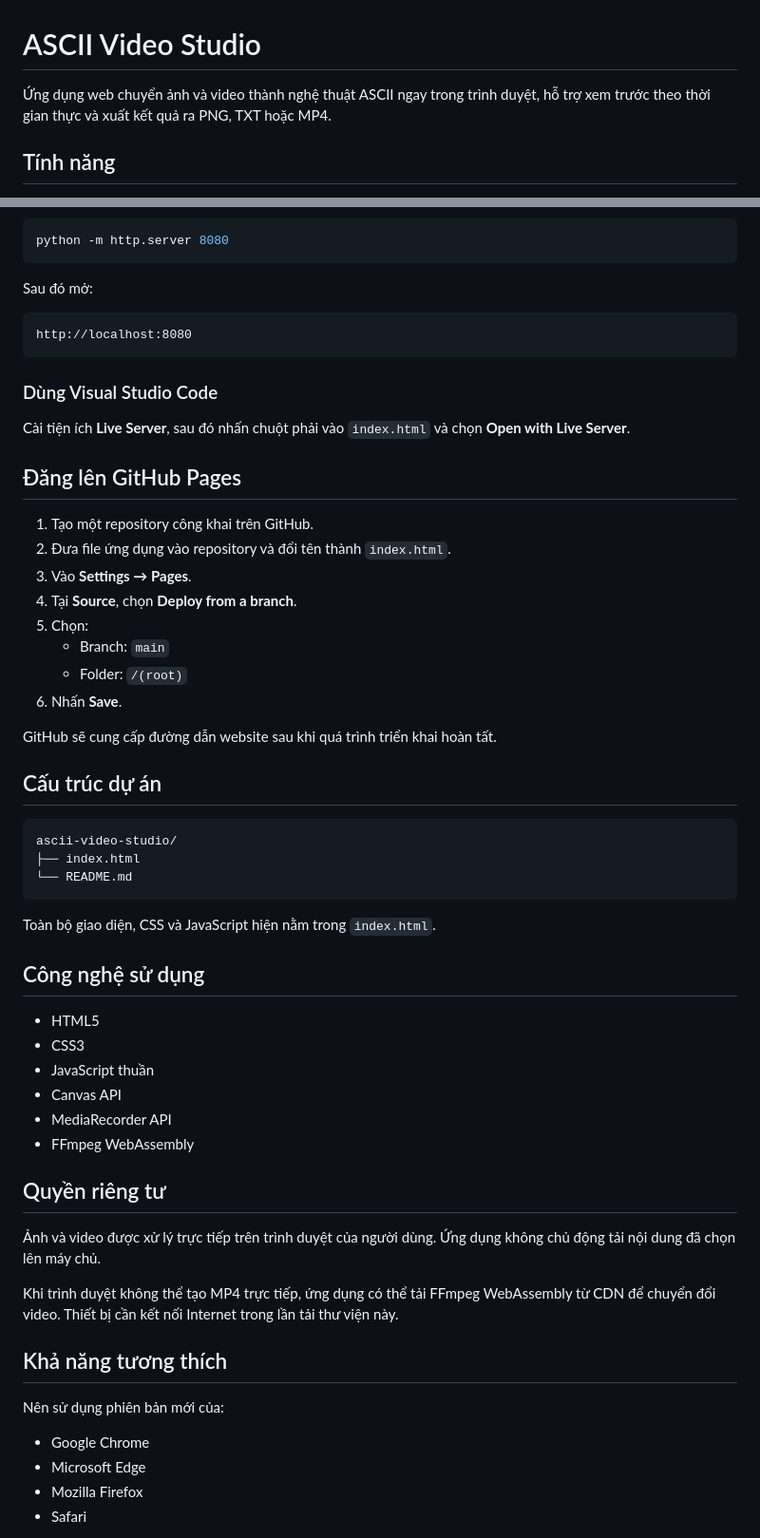
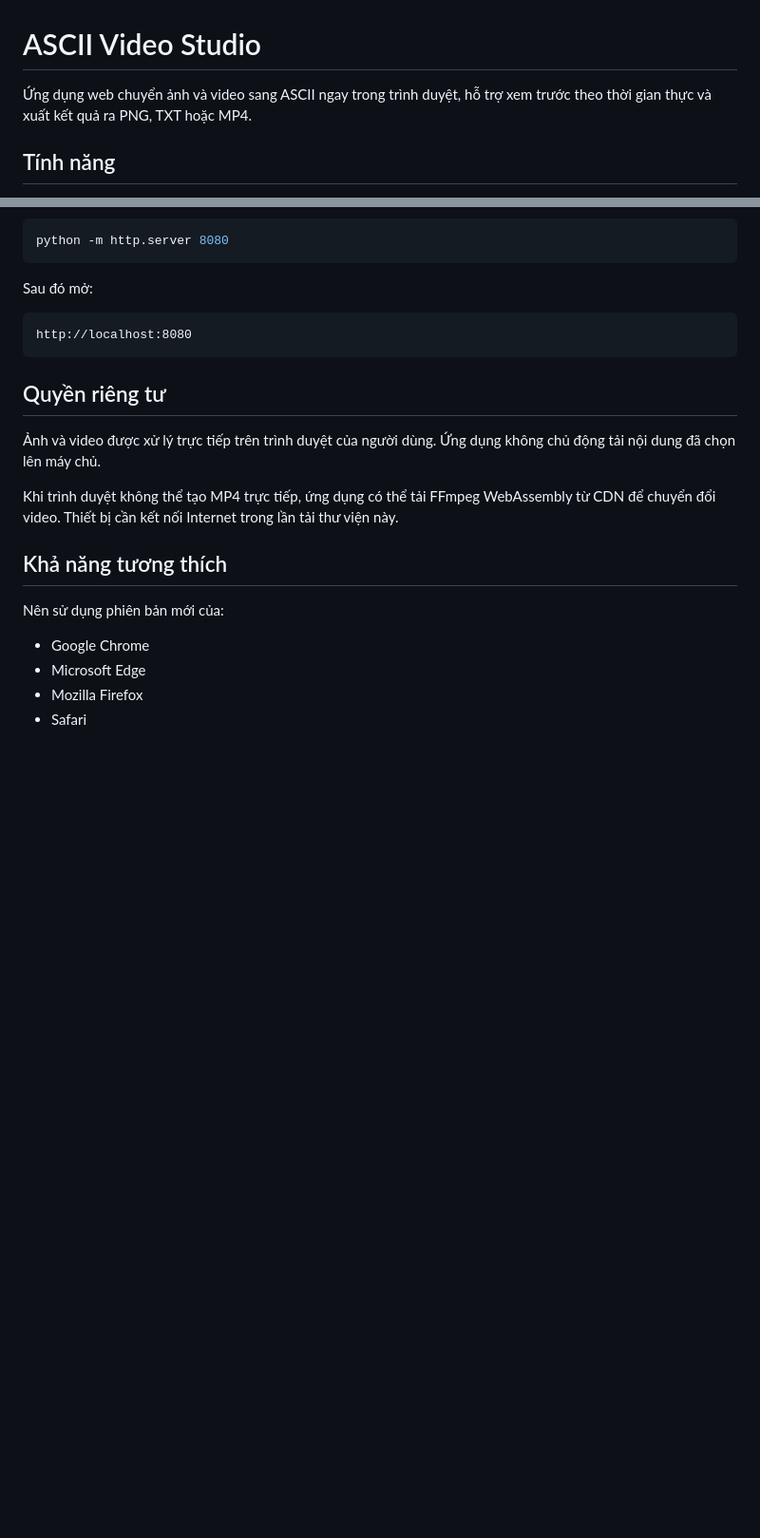
Before and after one commit to lythanhngodev64/media2ascii, a Markdown page: README.md, 2 parts joined by grey strips. Shown at 95% size. Drawn GitHub-style; blank space fills up the shorter version.

````diff
--- a/README.md
+++ b/README.md
@@ -1,6 +1,6 @@
 # ASCII Video Studio
 
-Ứng dụng web chuyển ảnh và video thành nghệ thuật ASCII ngay trong trình duyệt, hỗ trợ xem trước theo thời gian thực và xuất kết quả ra PNG, TXT hoặc MP4.
+Ứng dụng web chuyển ảnh và video sang ASCII ngay trong trình duyệt, hỗ trợ xem trước theo thời gian thực và xuất kết quả ra PNG, TXT hoặc MP4.
 
 ## Tính năng
 
@@ -74,42 +74,6 @@ Sau đó mở:
 http://localhost:8080
 ```
 
-### Dùng Visual Studio Code
-
-Cài tiện ích **Live Server**, sau đó nhấn chuột phải vào `index.html` và chọn **Open with Live Server**.
-
-## Đăng lên GitHub Pages
-
-1. Tạo một repository công khai trên GitHub.
-2. Đưa file ứng dụng vào repository và đổi tên thành `index.html`.
-3. Vào **Settings → Pages**.
-4. Tại **Source**, chọn **Deploy from a branch**.
-5. Chọn:
-   - Branch: `main`
-   - Folder: `/(root)`
-6. Nhấn **Save**.
-
-GitHub sẽ cung cấp đường dẫn website sau khi quá trình triển khai hoàn tất.
-
-## Cấu trúc dự án
-
-```text
-ascii-video-studio/
-├── index.html
-└── README.md
-```
-
-Toàn bộ giao diện, CSS và JavaScript hiện nằm trong `index.html`.
-
-## Công nghệ sử dụng
-
-- HTML5
-- CSS3
-- JavaScript thuần
-- Canvas API
-- MediaRecorder API
-- FFmpeg WebAssembly
-
 ## Quyền riêng tư
 
 Ảnh và video được xử lý trực tiếp trên trình duyệt của người dùng. Ứng dụng không chủ động tải nội dung đã chọn lên máy chủ.
````
Also changed, not shown: other parts of README.md (+0 -4 lines).
